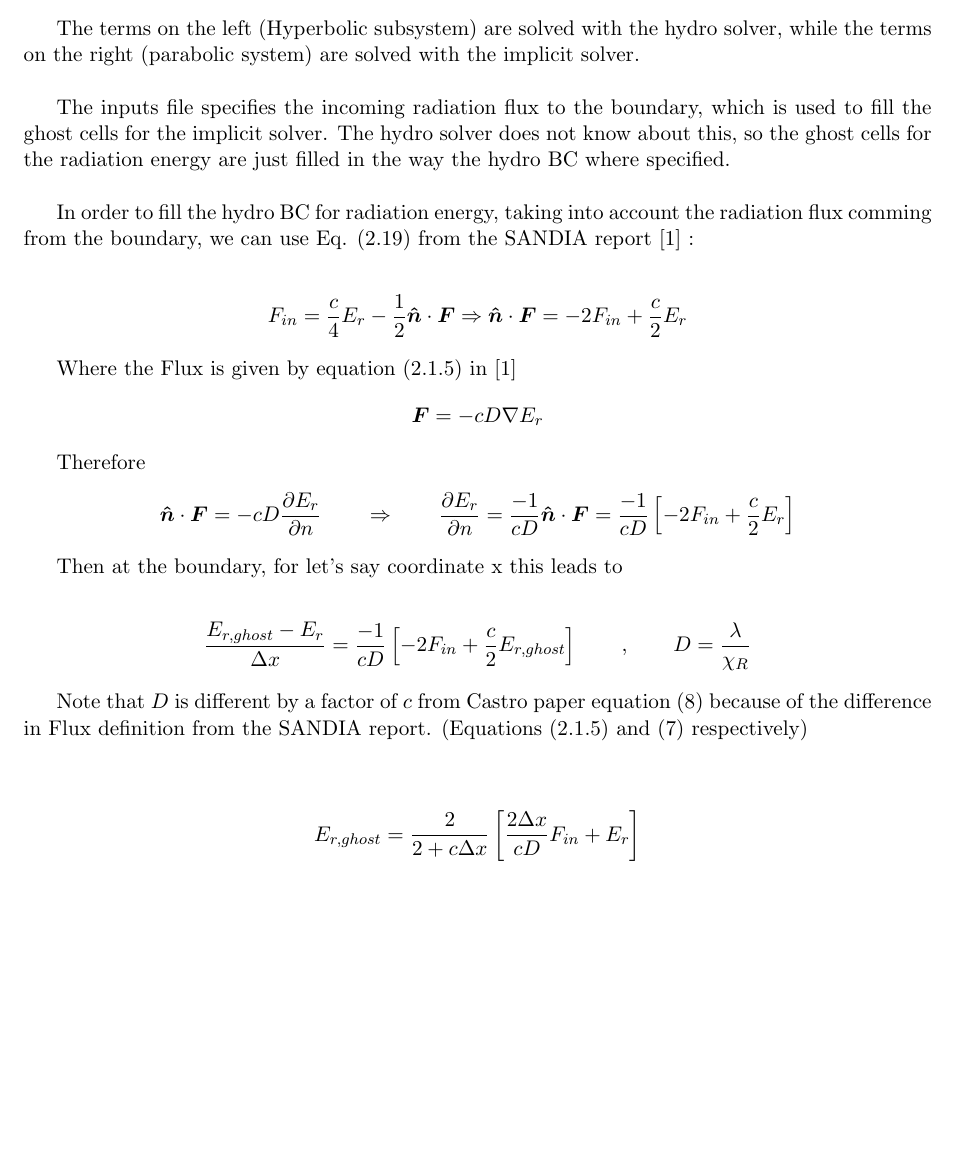
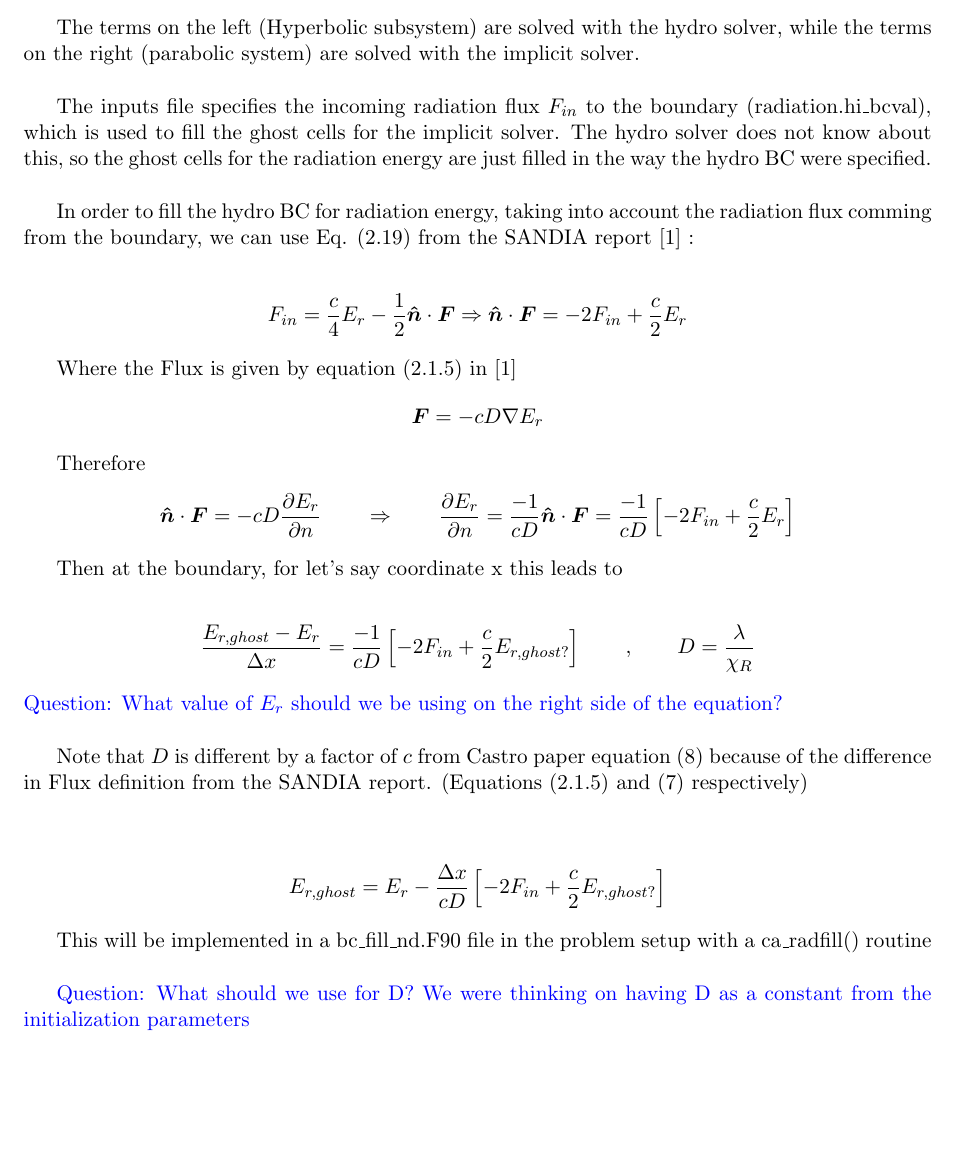
Before and after one commit to guadabsb15/bwp_notes, a LaTeX document (bc.tex): part of the page before the commit and part of page 1 of 2 after it, cut so that both start at the same text, the shorter picture padded with empty space. Compiled offline with pdfLaTeX.

Commit message:
after some corrections

```diff
--- a/bc.tex
+++ b/bc.tex
@@ -5,6 +5,7 @@
 \usepackage{amsmath}
 \usepackage{graphicx}
 \usepackage{bm}
+\usepackage{color}
 %\usepackage{cite}
 
 \newcommand{\gcc}{\mathrm{g~cm^{-3} }}
@@ -21,7 +22,7 @@
 
 The terms on the left (Hyperbolic subsystem) are solved with the hydro solver, while the terms on the right (parabolic system) are solved with the implicit solver. \\
 
-The inputs file specifies the incoming radiation flux to the boundary, which is used to fill the ghost cells for the implicit solver. The hydro solver does not know about this, so the ghost cells for the radiation energy are just filled in the way the hydro BC where specified. \\
+The inputs file specifies the incoming radiation flux $F_{in}$ to the boundary (radiation.hi\_bcval), which is used to fill the ghost cells for the implicit solver. The hydro solver does not know about this, so the ghost cells for the radiation energy are just filled in the way the hydro BC were specified. \\
 
 In order to fill the hydro BC for radiation energy, taking into account the radiation flux comming from the boundary, we can use Eq. (2.19) from the SANDIA report \cite{advinrad} :
 
@@ -47,18 +48,23 @@ Where the Flux is given by equation (2.1.5) in \cite{advinrad}
 Then at the boundary, for let's say coordinate x this leads to
 
 	 \begin{align*}
-	 	\frac{E_{r,ghost} - E_{r}}{\Delta x} =  \frac{-1}{cD} \left[ -2 F_{in} + \frac{c}{2} E_{r,ghost}\right]
+	 	\frac{E_{r,ghost} - E_{r}}{\Delta x} =  \frac{-1}{cD} \left[ -2 F_{in} + \frac{c}{2} E_{r,ghost?}\right]
 	 	\qquad ,
 	 	\qquad
 	 	D = \frac{\lambda}{\chi_R}
 	 \end{align*}
+\textcolor{blue}{ Question: What value of $E_r$ should we be using on the right side of the equation?}\\
 
 Note that $D$ is different by a factor of $c$ from Castro paper equation (8) because of the difference in Flux definition from the SANDIA report. (Equations (2.1.5) and (7) respectively) \\
 
+%		E_{r,ghost} = \frac{2D}{2D+ \Delta x} \left[ \frac{2 \Delta x}{cD} F_{in} + E_r\right]
 	\begin{align*}
-		E_{r,ghost} = \frac{2}{2+ c\Delta x} \left[ \frac{2 \Delta x}{cD} F_{in} + E_r\right]
+		E_{r,ghost} = E_r - \frac{\Delta x}{c D} \left[ -2 F_{in} + \frac{c}{2} E_{r,ghost?}\right]
 	\end{align*}
 
+	This will be implemented in a bc\_fill\_nd.F90 file in the problem setup with a ca\_radfill() routine\\
+
+	\textcolor{blue}{Question: What should we use for D? We were thinking on having D as a constant from the initialization parameters}
 
 	\bibliography{references}{}
     \bibliographystyle{plain}
```
